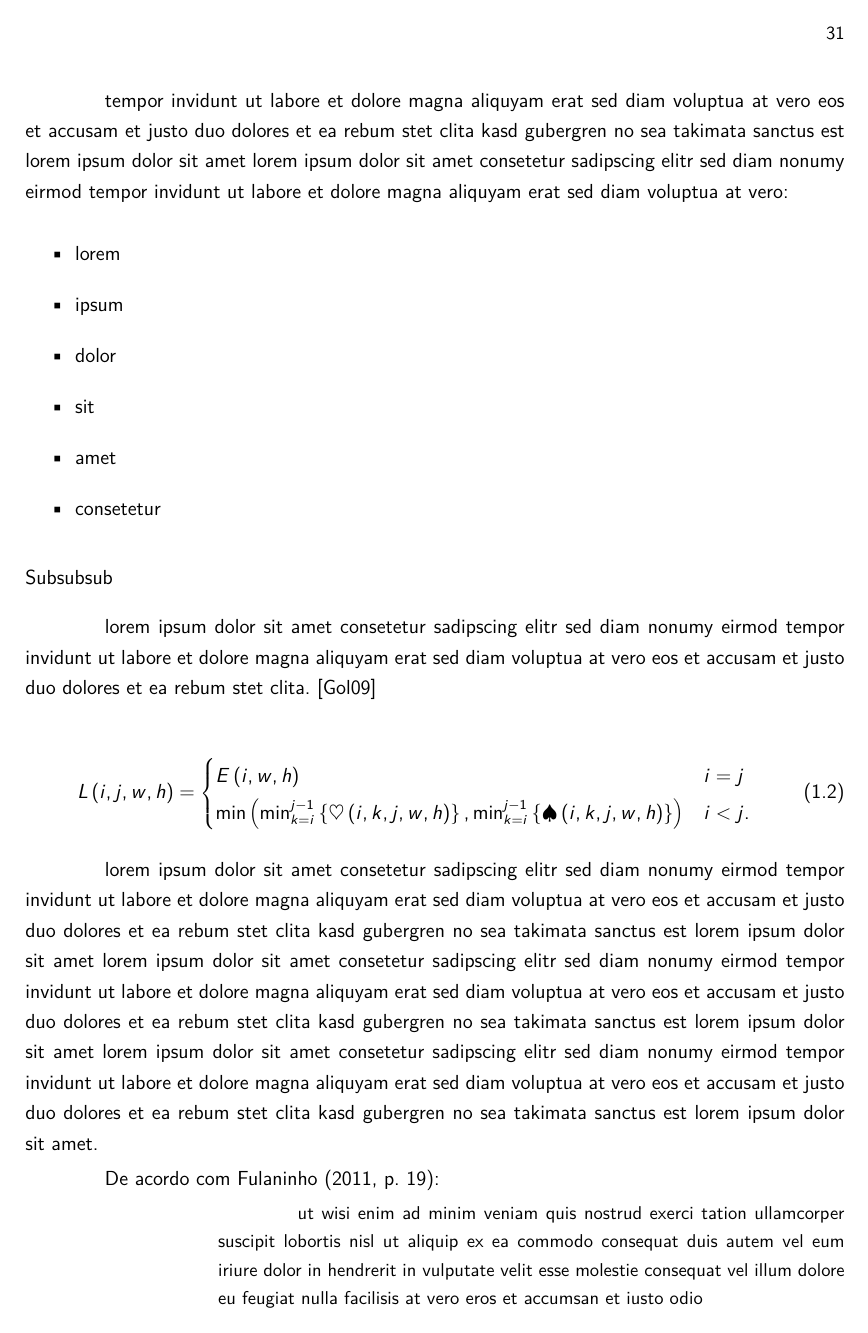
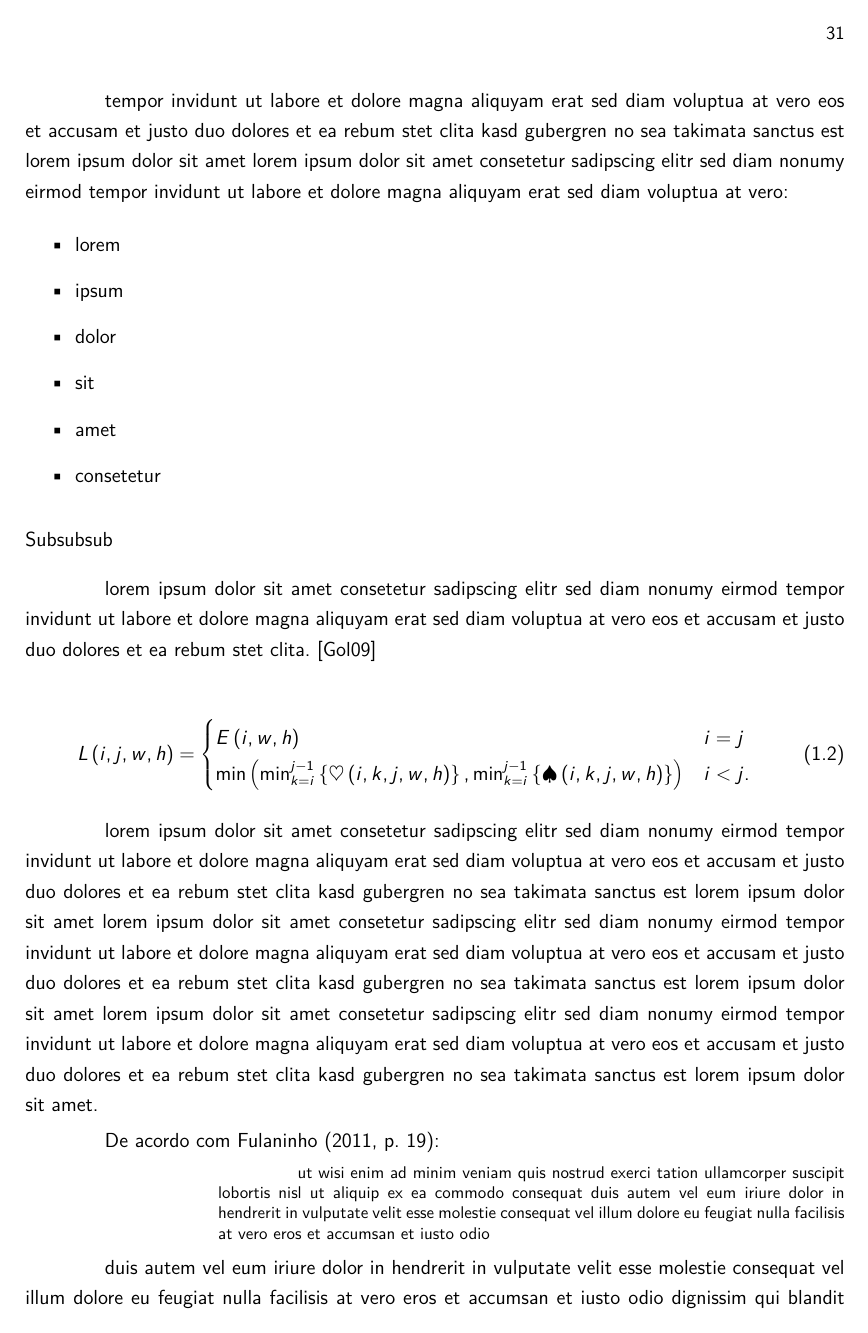
Before and after one commit to piccoli/PP-LaTeX, a LaTeX thesis (exemplo.tex, which reads pucrs-ppgcc.cls): page 31 of 45. Compiled offline with pdfLaTeX.

Commit message:
- Fixed \dedigrafe, \epigrafe and \PP@epigrafe - The 'directcite' environment now uses single spacing - Removed unnecessary \globals

```diff
--- a/pucrs-ppgcc.cls
+++ b/pucrs-ppgcc.cls
@@ -86,9 +86,9 @@ Para resolução de problemas ou sugestões, entre em contato pelo^^J
 e-mail <rfbpiccoli at gmail dot com>^^J
 ------------------------------------------------------------]
 
-\gdef\PP@english{english}
-\gdef\PP@brazil{brazil}
-\global\let\PP@language\PP@brazil
+\def\PP@english{english}
+\def\PP@brazil{brazil}
+\let\PP@language\PP@brazil
 \def\PP@erro{\ClassError{Opção '\CurrentOption' não permitida para este formato!}}
 \DeclareOption{letterpaper}{\PP@erro}
 \DeclareOption{legalpaper}{\PP@erro}
@@ -146,14 +146,30 @@ e-mail <rfbpiccoli at gmail dot com>^^J
 % \renewcommand\large{\@setfontsize\large{14}{18}}
 
 %----------------------------------------------------------------------------------
-% Faz um retângulo em volta da caixa #1 com 0.5pt de margem, para
+% Faz um retângulo em volta da caixa #1 com \PP@boxsep de margem, para
 % depuração. Evitei o \framebox{} pois desconheço qualquer possível
 % efeito colateral do mesmo.
 %----------------------------------------------------------------------------------
-\long\def\PP@boxit#1{\vbox{\boxmaxdepth=0pt\hrule\hbox{%
-\vrule\kern.5pt\vbox{\kern.5pt#1\par\nointerlineskip\kern.5pt}%
-\kern.5pt\vrule}\hrule}}
-
+\newdimen\PP@boxsep
+\PP@boxsep0pt
+\long\def\PP@boxit#1{%
+    \vbox{%
+        \hrule
+        \hbox{%
+            \vrule
+            \kern\PP@boxsep
+            \vbox{%
+                \kern\PP@boxsep
+                #1\relax
+                \kern\PP@boxsep
+            }%
+            \kern
+            \PP@boxsep
+            \vrule
+       }%
+       \hrule
+   }%
+}
 %----------------------------------------------------------------------------------
 % Preenche a caixa atual com uma linha horizontal
 %----------------------------------------------------------------------------------
@@ -186,7 +202,7 @@ e-mail <rfbpiccoli at gmail dot com>^^J
   \newcommand*{\PP@descricao}{%
 \PP@tipo{} apresentada como requisito parcial \`{a}
 obten\c{c}\~{a}o do grau de \PP@grau{} em Ci\^{e}ncia da
-Computa\c{c}\~{a}o na \PP@Uni{}.}%
+Computa\c{c}\~{a}o na \PP@Uni{}.}
   \newcommand*{\PP@fichaname}{Substitua esta p\'{a}gina pela Ficha Catalogr\'{a}fica}
   \newcommand*{\PP@termoname}{Substitua esta p\'{a}gina pelo Termo de Apresenta\c{c}\~{a}o}
   \newcommand*{\PP@dedicatorianame}{Dedicat\'{o}ria}
@@ -243,7 +259,7 @@ Computa\c{c}\~{a}o na \PP@Uni{}.}%
   \newcommand*{\PP@descricao}{%
 \PP@tipo{} presented as partial requirement for
 obtaining the degree of \PP@grau{} in Computer Science
-at \PP@Uni{}.}%
+at \PP@Uni{}.}
   \newcommand*{\PP@fichaname}{Replace this page with the Library Catalog Information}
   \newcommand*{\PP@termoname}{Replace this page with the Presentation Term}
   \newcommand*{\PP@dedicatorianame}{\null}
@@ -303,7 +319,7 @@ at \PP@Uni{}.}%
 %----------------------------------------------------------------------------------
 \def\@titleen{\@latex@error{No \noexpand\title given}\@ehc}
 \def\@titlept{\@latex@error{Nenhum \noexpand\title informado}\@ehc}
-\global\let\@title=\@titleen
+\let\@title=\@titleen
 % #1: título em português
 % #2: título em inglês
 \def\title#1#2{\gdef\@titlept{#1}\gdef\@titleen{#2}%
@@ -402,7 +418,7 @@ at \PP@Uni{}.}%
             \rightskip0pt
             \hyphenpenalty=10000\relax
             \emergencystretch=2em
-            \noindent\PP@descricao%
+            \noindent\PP@descricao
         }\kern35pt\par\nointerlineskip
         \kern7.5ex\par
         %----------------------------------------------------------------------------------
@@ -510,7 +526,7 @@ at \PP@Uni{}.}%
 %
 % #1: texto da dedicatória.
 %----------------------------------------------------------------------------------
-\newcommand*{\dedicatoria}[1]{%
+\newcommand{\dedicatoria}[1]{%
     \begin{pretextual}{\PP@dedicatorianame}%
       #1\relax
     \end{pretextual}%
@@ -523,18 +539,14 @@ at \PP@Uni{}.}%
 % #1: frase.
 % #2: autor.
 %----------------------------------------------------------------------------------
-\newcommand*{\PP@epigrafe}[2]{%
-    \vbox to\textheight{%
-        \parskip0pt
-        \parindent0pt
-        \vss
-        \hbox to\textwidth{%
-            \hss\vbox{%
-              \hsize=3.32in
-              ``#1''\par
-              (#2)\par\nointerlineskip
-            }%
-        }\par\nointerlineskip
+\newcommand{\PP@epigrafe}[2]{%
+    \hbox to\textwidth{%
+        \hss\vbox{%
+           \hsize=3.32in
+           \parindent0pt
+          ``#1''\par
+          (#2)\relax
+        }%
     }%
 }
 
@@ -544,11 +556,16 @@ at \PP@Uni{}.}%
 % #1: texto do pensamento (sem aspas)
 % #2: autor (sem parênteses)
 %----------------------------------------------------------------------------------
-\newcommand*{\epigrafe}[2]{%
+\newcommand{\epigrafe}[2]{%
     \cleardoublepage
     \thispagestyle{empty}%
     \normalfont\normalsize
-    \PP@epigrafe{#1}{#2}%
+    \vbox to\textheight{%
+        \parskip0pt
+        \parindent0pt
+        \vss
+        \noindent\PP@epigrafe{#1}{#2}%
+    }%
     \newpage
 }
 
@@ -559,8 +576,14 @@ at \PP@Uni{}.}%
 % #2: texto do pensamento (sem aspas)
 % #3: autor (sem parênteses)
 %----------------------------------------------------------------------------------
-\newcommand*{\dedigrafe}[3]{%
-    \dedicatoria{#1\par\PP@epigrafe{#2}{#3}}%
+\newcommand{\dedigrafe}[3]{%
+    \dedicatoria{%
+        \parskip0pt
+        #1\par\nointerlineskip
+        \vfill
+        \normalfont\normalsize
+        \noindent\PP@epigrafe{#2}{#3}%
+    }%
 }%
 
 %----------------------------------------------------------------------------------
@@ -974,8 +997,8 @@ at \PP@Uni{}.}%
 %
 %----------------------------------------------------------------------------------
 \newenvironment{directcite}%
-{\par\bgroup\hangafter=0\hangindent=4cm\small}%
-{\par\egroup}%
+    {\par\begin{singlespace}\hangafter=0\hangindent=4cm\footnotesize}%\small}%
+    {\end{singlespace}\par}%
 
 %----------------------------------------------------------------------------------
 % Redefinindo bibliografias, para aparecer no sumário.
@@ -1172,7 +1195,7 @@ at \PP@Uni{}.}%
 }
 
 \AtBeginDocument{%
-   \expandafter\selectlanguage\expandafter{\PP@language}%
+   \expandafter\selectlanguage\expandafter{\PP@language}
    \maketitle
    \onehalfspacing
    \ifx\PP@tipo\tese\fillers\else
```
Also changed, not shown: exemplo-cap2.tex (+1 -1 lines), exemplo.tex (+1 -1 lines), pdf/exemplo-en.pdf, pdf/exemplo-pt-br.pdf, 1 other file.
